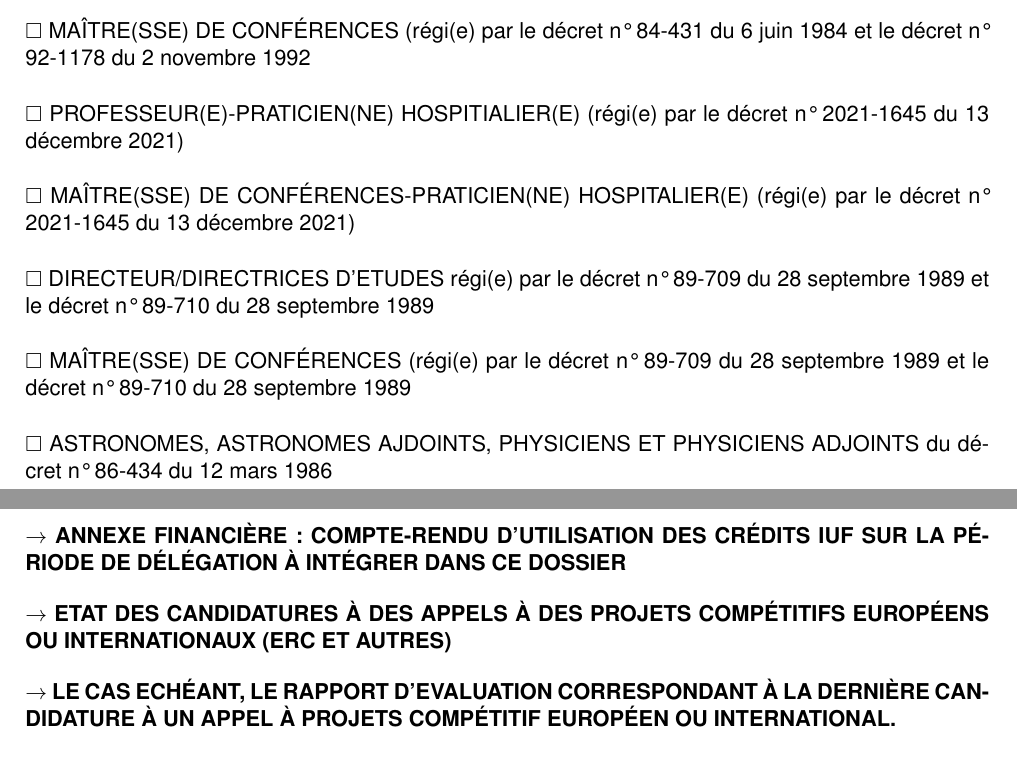
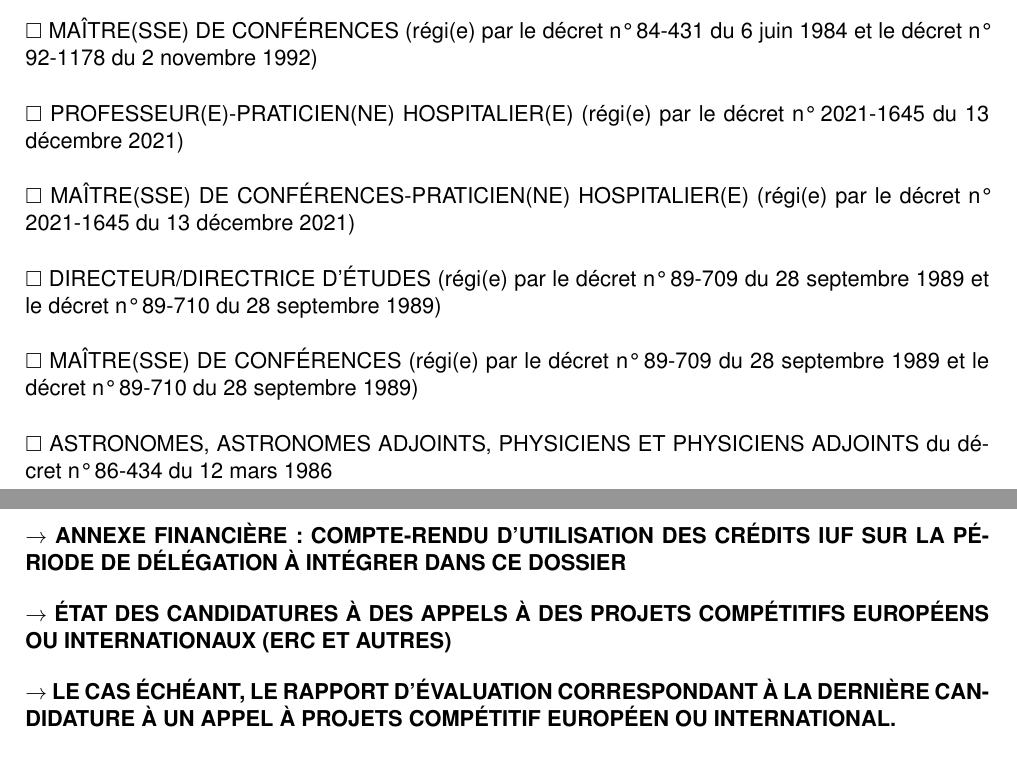
Before and after one commit to etienneandre/templates-latex, a LaTeX document (IUF-2027/IUF-2027.tex): two parts of pages 2 and 8 of 8, joined at a grey line, cut so that both start at the same text. Compiled offline with pdfLaTeX.

Commit message:
IUF 2027: fix typos in form labels (French and English)
- FR: HOSPITIALIER(E) -> HOSPITALIER(E)
- FR: ASTRONOMES AJDOINTS -> ASTRONOMES ADJOINTS
- FR: DIRECTEUR/DIRECTRICES D'ETUDES -> DIRECTEUR/DIRECTRICE D'ÉTUDES, decree references in parentheses
- FR: close missing parentheses after "du 2 novembre 1992" (x2) and "du 28 septembre 1989" (EPHE/EHESS)
- FR: Project de recherche -> Projet de recherche
- FR: (4 pges maximum) -> (4 pages maximum)
- FR: ACTIVITES D'INNOVATION ET/OU DE MEDIATION -> ACTIVITÉS ... MÉDIATION
- FR: ETAT DES CANDIDATURES -> ÉTAT DES CANDIDATURES
- FR: LE CAS ECHÉANT, LE RAPPORT D'EVALUATION -> LE CAS ÉCHÉANT, LE RAPPORT D'ÉVALUATION
- EN: remove extra closing parenthesis after "June 6, 1984" (ASSOCIATE PROFESSOR)
- EN: EPHE/EHESS lines: Ecole -> École, Hautes Études capitalization, Extrême-Orient, "n° 89-710 of September 28, 1989"
- EN: of March, 12 1986 -> of March 12, 1986
- EN: Resarch project -> Research project
- EN: TOWARDS AN EUROPEAN PROJECT -> TOWARDS A EUROPEAN PROJECT
- EN: List of 3 French (1) of foreign (2) -> List of 3 French (1) and foreign (2)
- EN: APPLICATIONS TO A EUROPEAN ... CALLS -> APPLICATIONS TO EUROPEAN ... CALLS
- EN: recommandations -> recommendations

```diff
--- a/IUF-2027/IUF-2027.tex
+++ b/IUF-2027/IUF-2027.tex
@@ -447,21 +447,21 @@
 
 {\noindent%
 \boxunchecked{}
-	\anglaisFrancais{PROFESSOR (under French decree no. 84-431 of June 6, 1984 and the French decree n°92-1178 of November 2, 1992)}{PROFESSEUR(E) (régi(e) par le décret n° 84-431 du 6 juin 1984 et le décret n° 92-1178 du 2 novembre 1992}
+	\anglaisFrancais{PROFESSOR (under French decree no. 84-431 of June 6, 1984 and the French decree n°92-1178 of November 2, 1992)}{PROFESSEUR(E) (régi(e) par le décret n° 84-431 du 6 juin 1984 et le décret n° 92-1178 du 2 novembre 1992)}
 }
 
 \vspace{.5cm}
 
 {\noindent%
 \boxunchecked{}
-	\anglaisFrancais{ASSOCIATE PROFESSOR (under French decree no. 84-431 of June 6, 1984) and the French decree n°92-1178 of November 2, 1992)}{MAÎTRE(SSE) DE CONFÉRENCES (régi(e) par le décret n° 84-431 du 6 juin 1984 et le décret n° 92-1178 du 2 novembre 1992}
+	\anglaisFrancais{ASSOCIATE PROFESSOR (under French decree no. 84-431 of June 6, 1984 and the French decree n°92-1178 of November 2, 1992)}{MAÎTRE(SSE) DE CONFÉRENCES (régi(e) par le décret n° 84-431 du 6 juin 1984 et le décret n° 92-1178 du 2 novembre 1992)}
 }
 
 \vspace{.5cm}
 
 {\noindent%
 \boxunchecked{}
-	\anglaisFrancais{PROFESSOR-HOSPITAL DOCTOR (under French decree no. 2021-1645 of December 13, 2021)}{PROFESSEUR(E)-PRATICIEN(NE) HOSPITIALIER(E) (régi(e) par le décret n° 2021-1645 du 13 décembre 2021)}
+	\anglaisFrancais{PROFESSOR-HOSPITAL DOCTOR (under French decree no. 2021-1645 of December 13, 2021)}{PROFESSEUR(E)-PRATICIEN(NE) HOSPITALIER(E) (régi(e) par le décret n° 2021-1645 du 13 décembre 2021)}
 }
 
 \vspace{.5cm}
@@ -482,21 +482,21 @@
 % weird... that the French and English are very different
 {\noindent%
 \boxunchecked{}
-	\anglaisFrancais{PROFESSOR at Ecole Pratique des Hautes Études (EPHE), at Ecole des hautes Etudes en Sciences Sociales (EHESS), at Ecole des Chartes, or at Ecole Française d’Extrême-Orient (EFEO) under the French decree n° 89-709 of September 28, 1989 and under the French decree n° 89-710 September 28, 1989.}{DIRECTEUR/DIRECTRICES D’ETUDES régi(e) par le décret n° 89-709 du 28 septembre 1989 et le décret n° 89-710 du 28 septembre 1989}
+	\anglaisFrancais{PROFESSOR at École Pratique des Hautes Études (EPHE), at École des Hautes Études en Sciences Sociales (EHESS), at École des Chartes, or at École Française d’Extrême-Orient (EFEO) under the French decree n° 89-709 of September 28, 1989 and under the French decree n° 89-710 of September 28, 1989.}{DIRECTEUR/DIRECTRICE D’ÉTUDES (régi(e) par le décret n° 89-709 du 28 septembre 1989 et le décret n° 89-710 du 28 septembre 1989)}
 }
 
 \vspace{.5cm}
 % weird... that the French and English are very different
 {\noindent%
 \boxunchecked{}
-	\anglaisFrancais{ASSOCIATE PROFESSOR at Ecole pratique des Hautes Etudes (EPHE), at Ecole des Hautes Études en Sciences Sociales (EHESS), at Ecole des Chartes, or at Ecole Française d’Extreme-Orient (EFEO) under the French decree n° 89-709 of September 28, 1989 and under the French decree n° 89-710 September 28, 1989.}{MAÎTRE(SSE) DE CONFÉRENCES (régi(e) par le décret n° 89-709 du 28 septembre 1989 et le décret n° 89-710 du 28 septembre 1989}
+	\anglaisFrancais{ASSOCIATE PROFESSOR at École Pratique des Hautes Études (EPHE), at École des Hautes Études en Sciences Sociales (EHESS), at École des Chartes, or at École Française d’Extrême-Orient (EFEO) under the French decree n° 89-709 of September 28, 1989 and under the French decree n° 89-710 of September 28, 1989.}{MAÎTRE(SSE) DE CONFÉRENCES (régi(e) par le décret n° 89-709 du 28 septembre 1989 et le décret n° 89-710 du 28 septembre 1989)}
 }
 
 \vspace{.5cm}
 % weird... that the French and English are very different
 {\noindent%
 \boxunchecked{}
-	\anglaisFrancais{ASTRONOMERS, ASSISTANT ASTRONOMERS, PHYSICISTS AND ASSISTANT PHYSICISTS under the French decree n° 86-434 of March, 12 1986.}{ASTRONOMES, ASTRONOMES AJDOINTS, PHYSICIENS ET PHYSICIENS ADJOINTS du décret n° 86-434 du 12 mars 1986}
+	\anglaisFrancais{ASTRONOMERS, ASSISTANT ASTRONOMERS, PHYSICISTS AND ASSISTANT PHYSICISTS under the French decree n° 86-434 of March 12, 1986.}{ASTRONOMES, ASTRONOMES ADJOINTS, PHYSICIENS ET PHYSICIENS ADJOINTS du décret n° 86-434 du 12 mars 1986}
 }
 
 % new page in French
@@ -1095,11 +1095,11 @@ elles, au minimum, doivent être de nationalité étrangère.}
 
 \bigskip
 
-\noindent{}\textbf{$\rightarrow$ \MakeUppercase{\anglaisFrancais{LISTING OF APPLICATIONS TO A EUROPEAN OR INTERNATIONAL COMPETITIVE CALLS FOR PROJECTS (EUROPEAN RESEARCH COUNCIL AND OTHERS)}{ETAT DES CANDIDATURES À DES APPELS À DES PROJETS COMPÉTITIFS EUROPÉENS OU INTERNATIONAUX (ERC ET AUTRES)}}}
+\noindent{}\textbf{$\rightarrow$ \MakeUppercase{\anglaisFrancais{LISTING OF APPLICATIONS TO EUROPEAN OR INTERNATIONAL COMPETITIVE CALLS FOR PROJECTS (EUROPEAN RESEARCH COUNCIL AND OTHERS)}{ÉTAT DES CANDIDATURES À DES APPELS À DES PROJETS COMPÉTITIFS EUROPÉENS OU INTERNATIONAUX (ERC ET AUTRES)}}}
 
 \bigskip
 
-\noindent{}\textbf{$\rightarrow$ \MakeUppercase{\anglaisFrancais{IF SUITABLE, THE EVALUATION REPORT CORRESPONDING TO THE LAST APPLICATION FOR A EUROPEAN OR INTERNATIONAL COMPETITIVE CALL FOR PROJECTS}{LE CAS ECHÉANT, LE RAPPORT D’EVALUATION CORRESPONDANT À LA DERNIÈRE CANDIDATURE À UN APPEL À PROJETS COMPÉTITIF EUROPÉEN OU INTERNATIONAL.}}}
+\noindent{}\textbf{$\rightarrow$ \MakeUppercase{\anglaisFrancais{IF SUITABLE, THE EVALUATION REPORT CORRESPONDING TO THE LAST APPLICATION FOR A EUROPEAN OR INTERNATIONAL COMPETITIVE CALL FOR PROJECTS}{LE CAS ÉCHÉANT, LE RAPPORT D’ÉVALUATION CORRESPONDANT À LA DERNIÈRE CANDIDATURE À UN APPEL À PROJETS COMPÉTITIF EUROPÉEN OU INTERNATIONAL.}}}
 
 
 
```
Also changed, not shown: IUF-2027/IUF-2027.tex (12 more changed lines).
